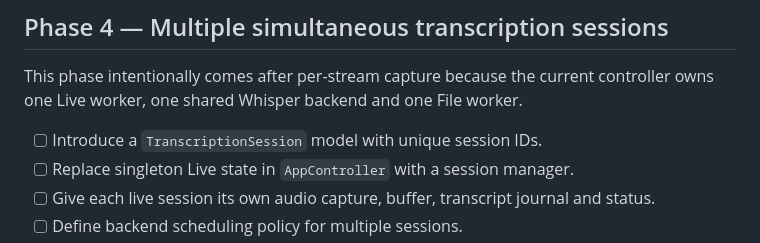
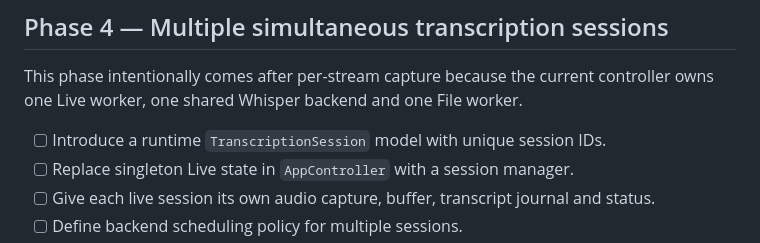
Before and after one commit to Cartaz/UltraTranscribr, a Markdown page: ROADMAP.md, the part around one of its changes. GitHub-like rendering.

```diff
--- a/ROADMAP.md
+++ b/ROADMAP.md
@@ -67,7 +67,7 @@ Technical note: PipeWire exposes playback streams as nodes and its PulseAudio co
 
 This phase intentionally comes after per-stream capture because the current controller owns one Live worker, one shared Whisper backend and one File worker.
 
-- [ ] Introduce a `TranscriptionSession` model with unique session IDs.
+- [ ] Introduce a runtime `TranscriptionSession` model with unique session IDs.
 - [ ] Replace singleton Live state in `AppController` with a session manager.
 - [ ] Give each live session its own audio capture, buffer, transcript journal and status.
 - [ ] Define backend scheduling policy for multiple sessions.
```
Also changed, not shown: other parts of ROADMAP.md (+12 -12 lines).
